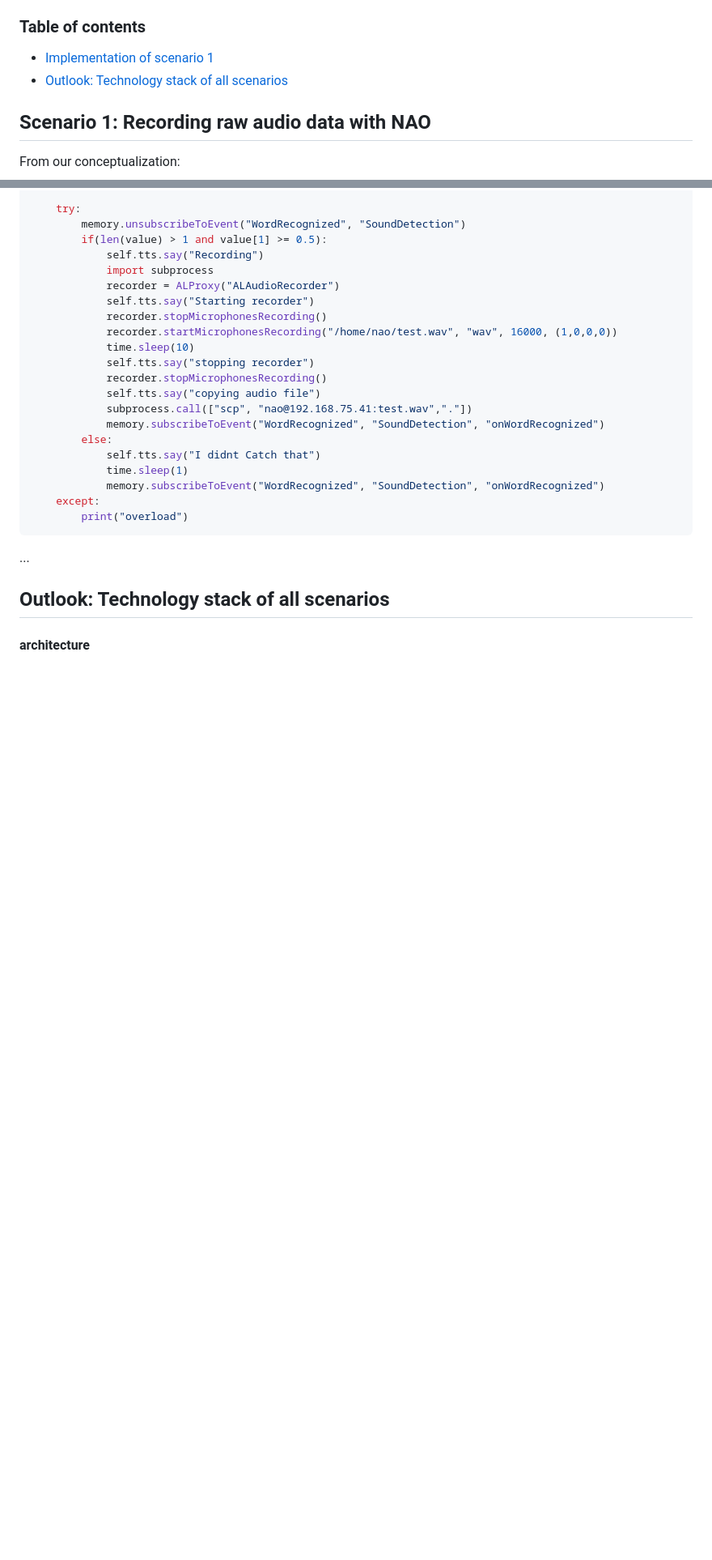
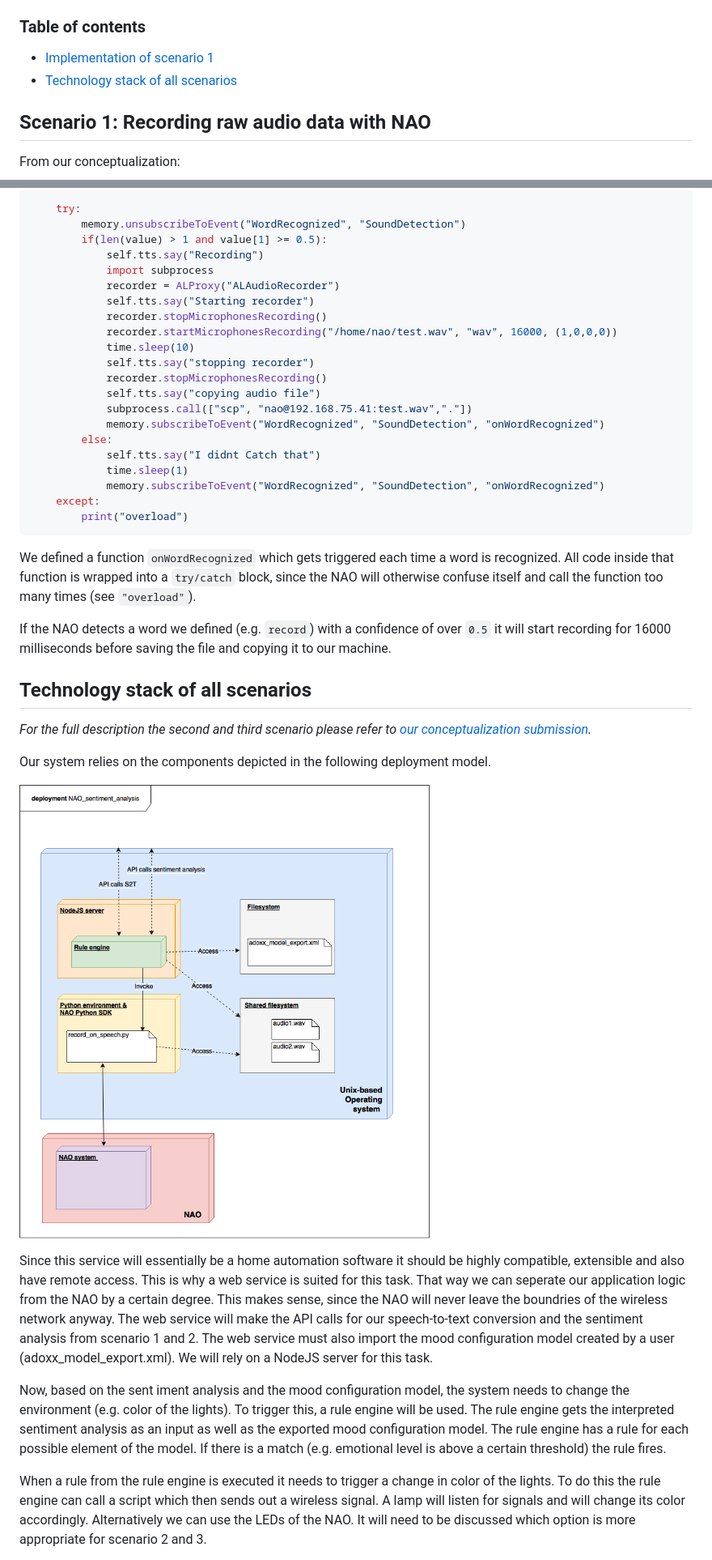
Before and after one commit to qu0b/AST, a Markdown page: 2_scenario_1/README.md, 2 parts joined by grey strips. Shown: that part at 81% size. Rendered like a GitHub page; pictures changed too: 2_scenario_1/architecture.png (added); blank space fills up the shorter version.

Commit message:
added architecture to documentation

````diff
--- a/2_scenario_1/README.md
+++ b/2_scenario_1/README.md
@@ -3,7 +3,7 @@
 ### Table of contents
 
 * [Implementation of scenario 1](#scenario1)
-* [Outlook: Technology stack of all scenarios](#technologystack)
+* [Technology stack of all scenarios](#technologystack)
 
 
 ## <a name="scenario1"></a> Scenario 1: Recording raw audio data with NAO
@@ -78,8 +78,22 @@ def onWordRecognized(self, key, value, message):
         print("overload")
 ```
 
-...
+We defined a function `onWordRecognized` which gets triggered each time a word is recognized. All code inside that function is wrapped into a `try/catch` block, since the NAO will otherwise confuse itself and call the function too many times (see `"overload"`).
 
-## <a name="technologystack"></a> Outlook: Technology stack of all scenarios
+If the NAO detects a word we defined (e.g. `record`) with a confidence of over `0.5` it will start recording for 16000 milliseconds before saving the file and copying it to our machine.
 
-#### architecture
+## <a name="technologystack"></a>Technology stack of all scenarios
+
+*For the full description the second and third scenario please refer to [our conceptualization submission](../1_conceptualization#scenario1).*
+
+Our system relies on the components depicted in the following deployment model.
+
+![pic](architecture.png)
+
+Since this service will essentially be a home automation software it should be highly compatible, extensible and also have remote access. This is why a web service is suited for this task. That way we can seperate our application logic from the NAO by a certain degree. This makes sense, since the NAO will never leave the boundries of the wireless network anyway. The web service will make the API calls for our speech-to-text conversion and the sentiment analysis from scenario 1 and 2. The web service must also import the mood configuration model created by a user (adoxx_model_export.xml). We will rely on a NodeJS server for this task.
+
+Now, based on the sent
+iment analysis and the mood configuration model, the system needs to change the environment (e.g. color of the lights). To trigger this, a rule engine will be used. The rule engine gets the interpreted sentiment analysis as an input as well as the exported mood configuration model. The rule engine has a rule for each possible element of the model. If there is a match (e.g. emotional level is above a certain threshold) the rule fires.
+
+When a rule from the rule engine is executed it needs to trigger a change in color of the lights. To do this the rule engine can call a script which then sends out a wireless signal. A lamp will listen for signals and will change its color accordingly. Alternatively we can use the LEDs of the NAO. It will need to be discussed which option is more appropriate for scenario 2 and 3.
+
````
Also changed, not shown: other parts of 2_scenario_1/README.md (+14 -2 lines).
